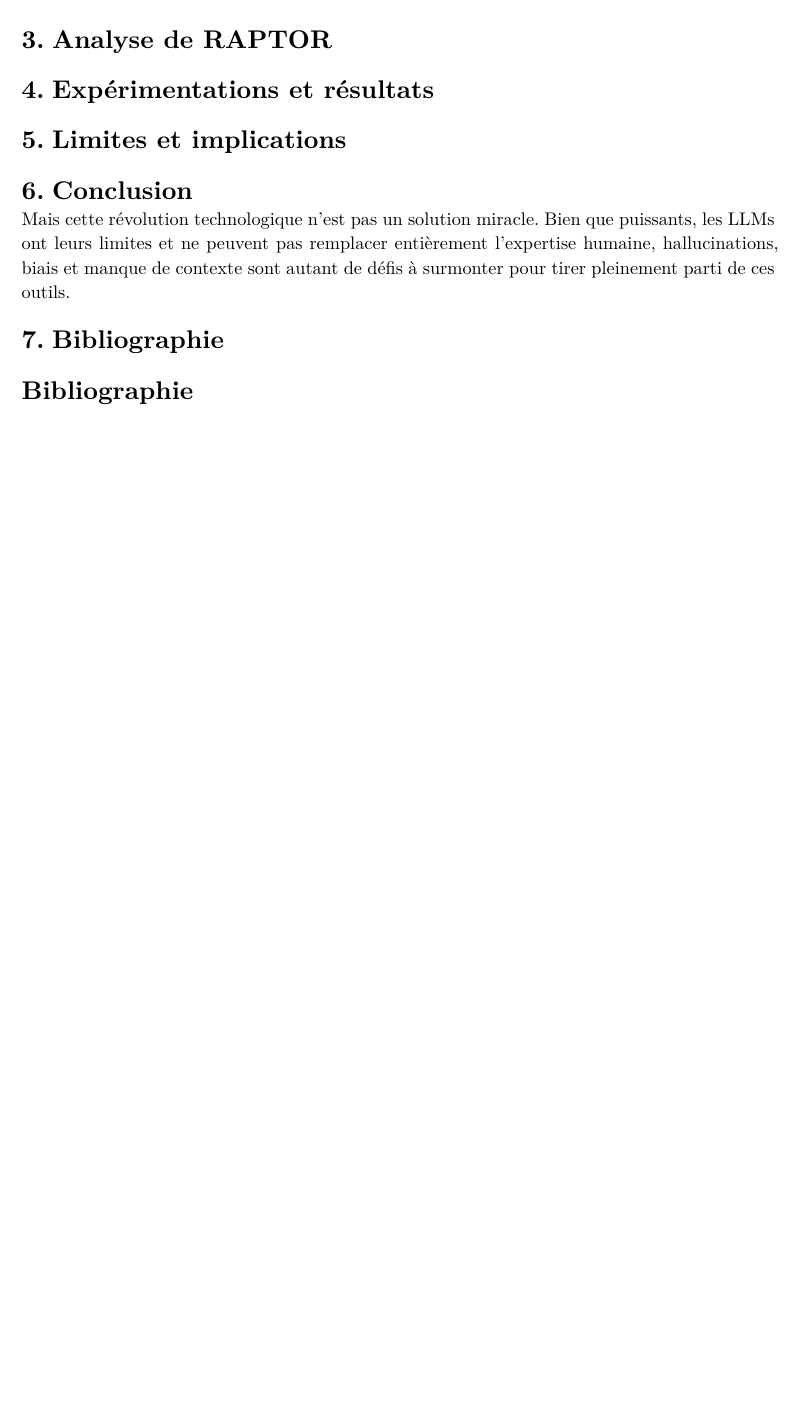
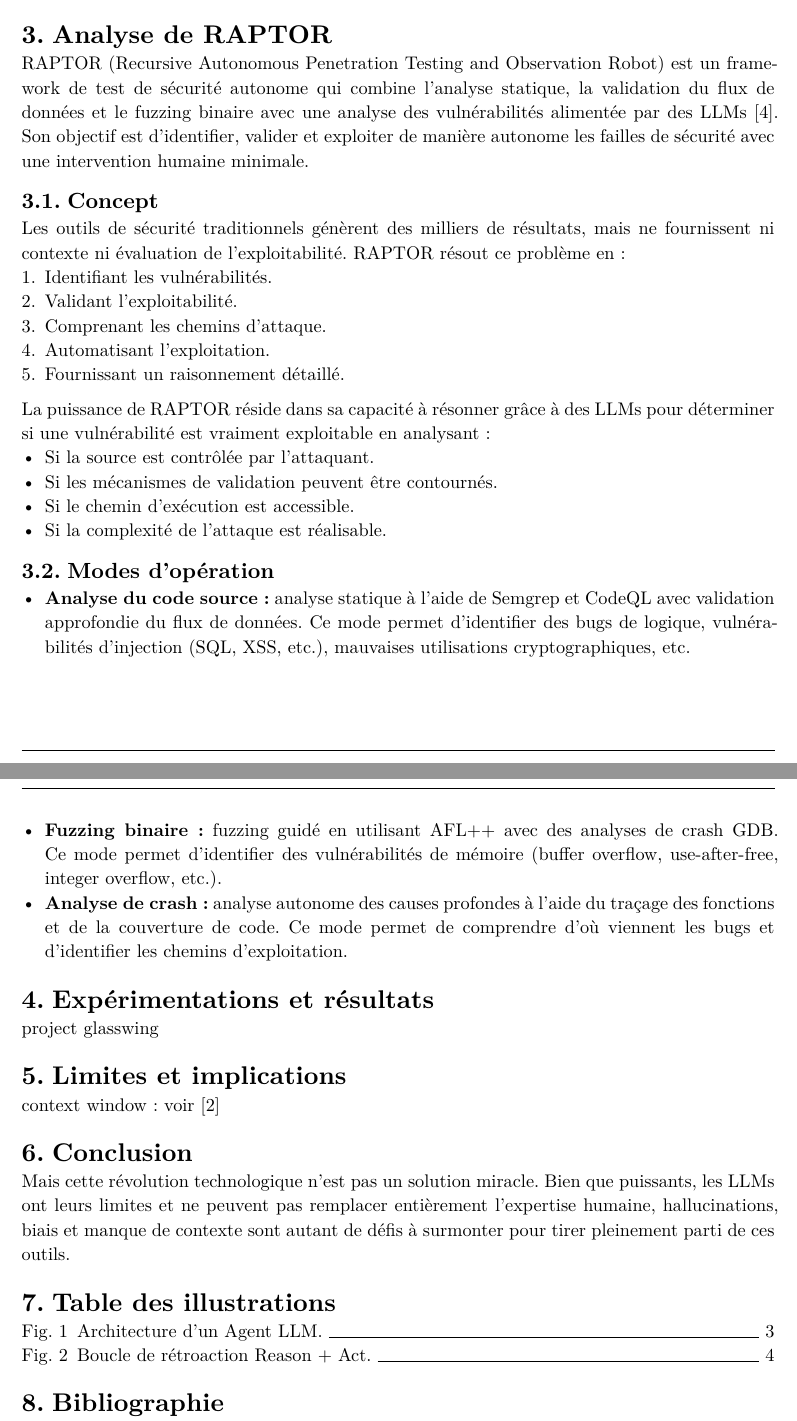
Before and after one commit to dylanramos/sse, a Typst document (rapport.typ, which reads references.yml): part of page 3 of 3 before the commit and two parts of pages 4 and 5 of 5 after it, the two joined at a grey line, cut so that both start at the same text, the shorter picture padded with empty space. The pictures show the PDF file rapport.pdf that the author committed with the source.

Commit message:
Update report

```diff
--- a/rapport.typ
+++ b/rapport.typ
@@ -73,19 +92,50 @@ La découverte de vulnérabilités et l'exploitation de celles-ci sont des tâch
 
 #figure(
   rect(image("./img/react.png", width: 70%), stroke: 0.1pt),
-  caption: [Boucle de rétroaction Reason + Act]
+  caption: [Boucle de rétroaction Reason + Act.]
 )
 
 = Analyse de RAPTOR
 
+RAPTOR (Recursive Autonomous Penetration Testing and Observation Robot) est un framework de test de sécurité autonome qui combine l'analyse statique, la validation du flux de données et le fuzzing binaire avec une analyse des vulnérabilités alimentée par des LLMs @raptor. Son objectif est d'identifier, valider et exploiter de manière autonome les failles de sécurité avec une intervention humaine minimale.
+
+== Concept
+
+Les outils de sécurité traditionnels génèrent des milliers de résultats, mais ne fournissent ni contexte ni évaluation de l'exploitabilité. RAPTOR résout ce problème en :
++ Identifiant les vulnérabilités.
++ Validant l'exploitabilité.
++ Comprenant les chemins d'attaque.
++ Automatisant l'exploitation.
++ Fournissant un raisonnement détaillé.
+
+La puissance de RAPTOR réside dans sa capacité à résonner grâce à des LLMs pour déterminer si une vulnérabilité est vraiment exploitable en analysant :
+- Si la source est contrôlée par l'attaquant.
+- Si les mécanismes de validation peuvent être contournés.
+- Si le chemin d'exécution est accessible.
+- Si la complexité de l'attaque est réalisable.
+
+== Modes d'opération
+
+- *Analyse du code source :* analyse statique à l'aide de Semgrep et CodeQL avec validation approfondie du flux de données. Ce mode permet d'identifier des bugs de logique, vulnérabilités d'injection (SQL, XSS, etc.), mauvaises utilisations cryptographiques, etc.
+- *Fuzzing binaire :* fuzzing guidé en utilisant AFL++ avec des analyses de crash GDB. Ce mode permet d'identifier des vulnérabilités de mémoire (buffer overflow, use-after-free, integer overflow, etc.).
+- *Analyse de crash :* analyse autonome des causes profondes à l'aide du traçage des fonctions et de la couverture de code. Ce mode permet de comprendre d'où viennent les bugs et d'identifier les chemins d'exploitation.
+
 = Expérimentations et résultats
 
+project glasswing
+
 = Limites et implications
+
+context window : voir @architecture
 
 = Conclusion
 
 Mais cette révolution technologique n'est pas un solution miracle. Bien que puissants, les LLMs ont leurs limites et ne peuvent pas remplacer entièrement l'expertise humaine, hallucinations, biais et manque de contexte sont autant de défis à surmonter pour tirer pleinement parti de ces outils.
 
+= Table des illustrations
+
+#outline(target: figure, title: none)
+
 = Bibliographie
 
-#bibliography("references.yml")
+#bibliography(title: none, "references.yml")
--- a/references.yml
+++ b/references.yml
@@ -14,0 +22,3 @@ react:
+raptor:
+  type: Web
+  title: "RAPTOR: Recursive Autonomous Penetration Testing and Observation Robot"
```
Also changed, not shown: img/architecture.png (added), rapport.pdf, rapport.typ (23 more changed lines), references.yml (11 more changed lines).
